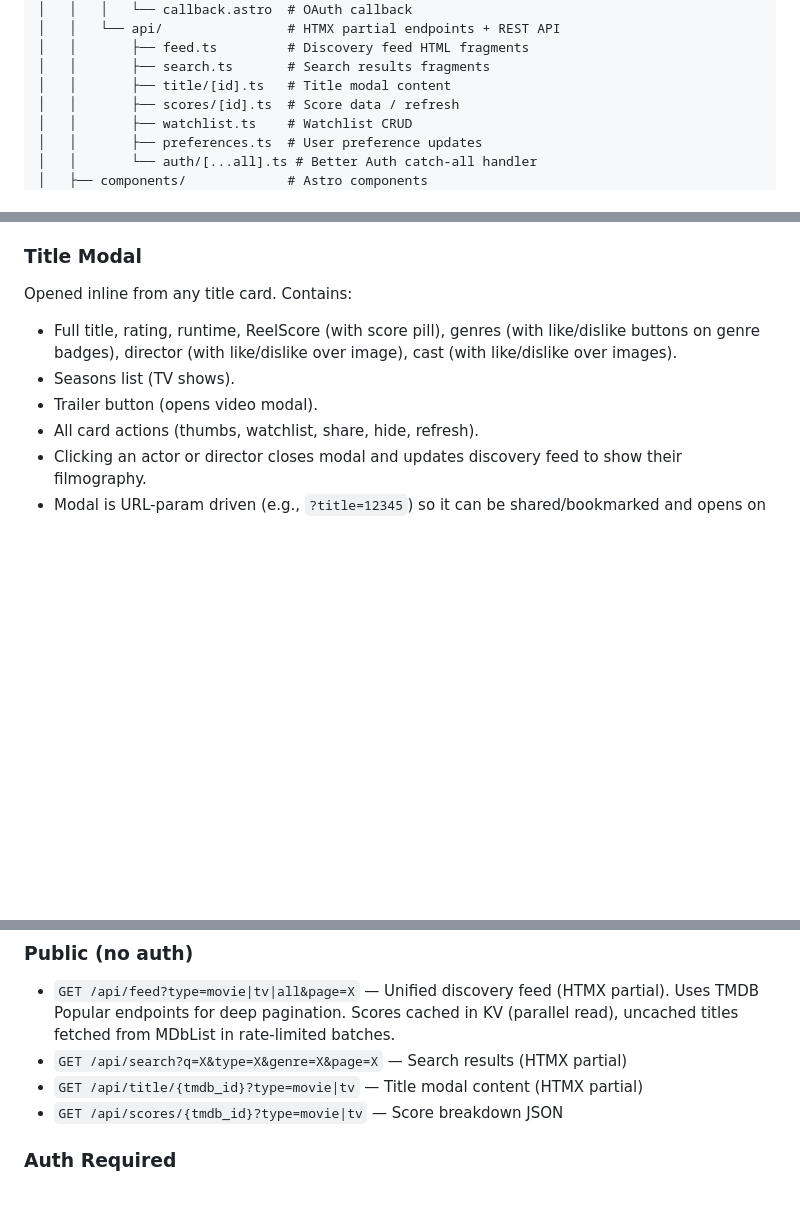
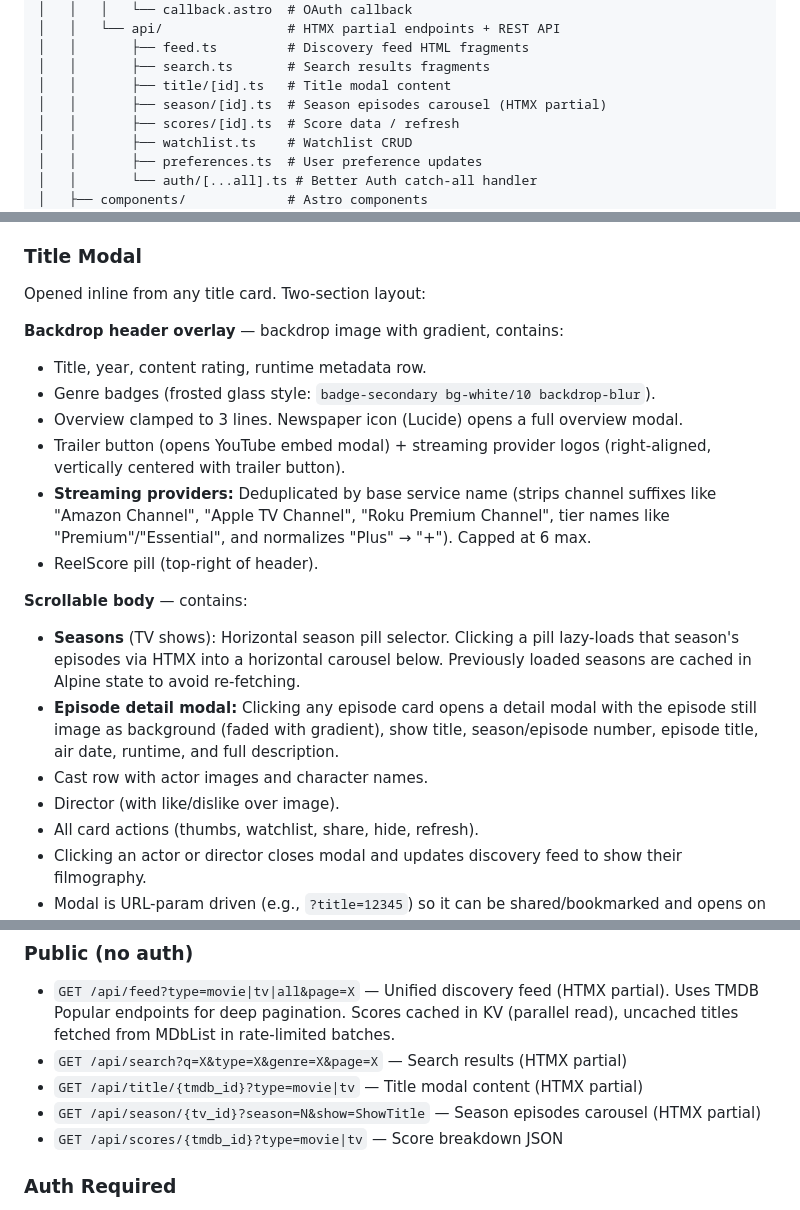
Before and after one commit to akmcbroom/reelscore, a Markdown page: CLAUDE.md, 3 parts joined by grey strips. GitHub-like rendering; blank space fills up the shorter version.

Commit message:
Update CLAUDE.md with title modal, season endpoint, and provider changes
Document the restructured title modal layout (backdrop header overlay,
scrollable body), season pill selector with episode carousel, episode
detail modal, overview clamping, streaming provider deduplication, and
the new /api/season endpoint.

Co-Authored-By: Claude Opus 4.6 <noreply@anthropic.com>

```diff
--- a/CLAUDE.md
+++ b/CLAUDE.md
@@ -95,6 +95,7 @@ reelscore/
 │   │       ├── feed.ts         # Discovery feed HTML fragments
 │   │       ├── search.ts       # Search results fragments
 │   │       ├── title/[id].ts   # Title modal content
+│   │       ├── season/[id].ts  # Season episodes carousel (HTMX partial)
 │   │       ├── scores/[id].ts  # Score data / refresh
 │   │       ├── watchlist.ts    # Watchlist CRUD
 │   │       ├── preferences.ts  # User preference updates
@@ -277,10 +278,21 @@ All filter state syncs to URL params and applies site-wide.
 
 ### Title Modal
 
-Opened inline from any title card. Contains:
-- Full title, rating, runtime, ReelScore (with score pill), genres (with like/dislike buttons on genre badges), director (with like/dislike over image), cast (with like/dislike over images).
-- Seasons list (TV shows).
-- Trailer button (opens video modal).
+Opened inline from any title card. Two-section layout:
+
+**Backdrop header overlay** — backdrop image with gradient, contains:
+- Title, year, content rating, runtime metadata row.
+- Genre badges (frosted glass style: `badge-secondary bg-white/10 backdrop-blur`).
+- Overview clamped to 3 lines. Newspaper icon (Lucide) opens a full overview modal.
+- Trailer button (opens YouTube embed modal) + streaming provider logos (right-aligned, vertically centered with trailer button).
+- **Streaming providers:** Deduplicated by base service name (strips channel suffixes like "Amazon Channel", "Apple TV Channel", "Roku Premium Channel", tier names like "Premium"/"Essential", and normalizes "Plus" → "+"). Capped at 6 max.
+- ReelScore pill (top-right of header).
+
+**Scrollable body** — contains:
+- **Seasons** (TV shows): Horizontal season pill selector. Clicking a pill lazy-loads that season's episodes via HTMX into a horizontal carousel below. Previously loaded seasons are cached in Alpine state to avoid re-fetching.
+- **Episode detail modal:** Clicking any episode card opens a detail modal with the episode still image as background (faded with gradient), show title, season/episode number, episode title, air date, runtime, and full description.
+- Cast row with actor images and character names.
+- Director (with like/dislike over image).
 - All card actions (thumbs, watchlist, share, hide, refresh).
 - Clicking an actor or director closes modal and updates discovery feed to show their filmography.
 - Modal is URL-param driven (e.g., `?title=12345`) so it can be shared/bookmarked and opens on page load.
@@ -388,6 +400,7 @@ Notifications are detected **lazily**, not via background cron jobs:
 - `GET /api/feed?type=movie|tv|all&page=X` — Unified discovery feed (HTMX partial). Uses TMDB Popular endpoints for deep pagination. Scores cached in KV (parallel read), uncached titles fetched from MDbList in rate-limited batches.
 - `GET /api/search?q=X&type=X&genre=X&page=X` — Search results (HTMX partial)
 - `GET /api/title/{tmdb_id}?type=movie|tv` — Title modal content (HTMX partial)
+- `GET /api/season/{tv_id}?season=N&show=ShowTitle` — Season episodes carousel (HTMX partial)
 - `GET /api/scores/{tmdb_id}?type=movie|tv` — Score breakdown JSON
 
 ### Auth Required
```
